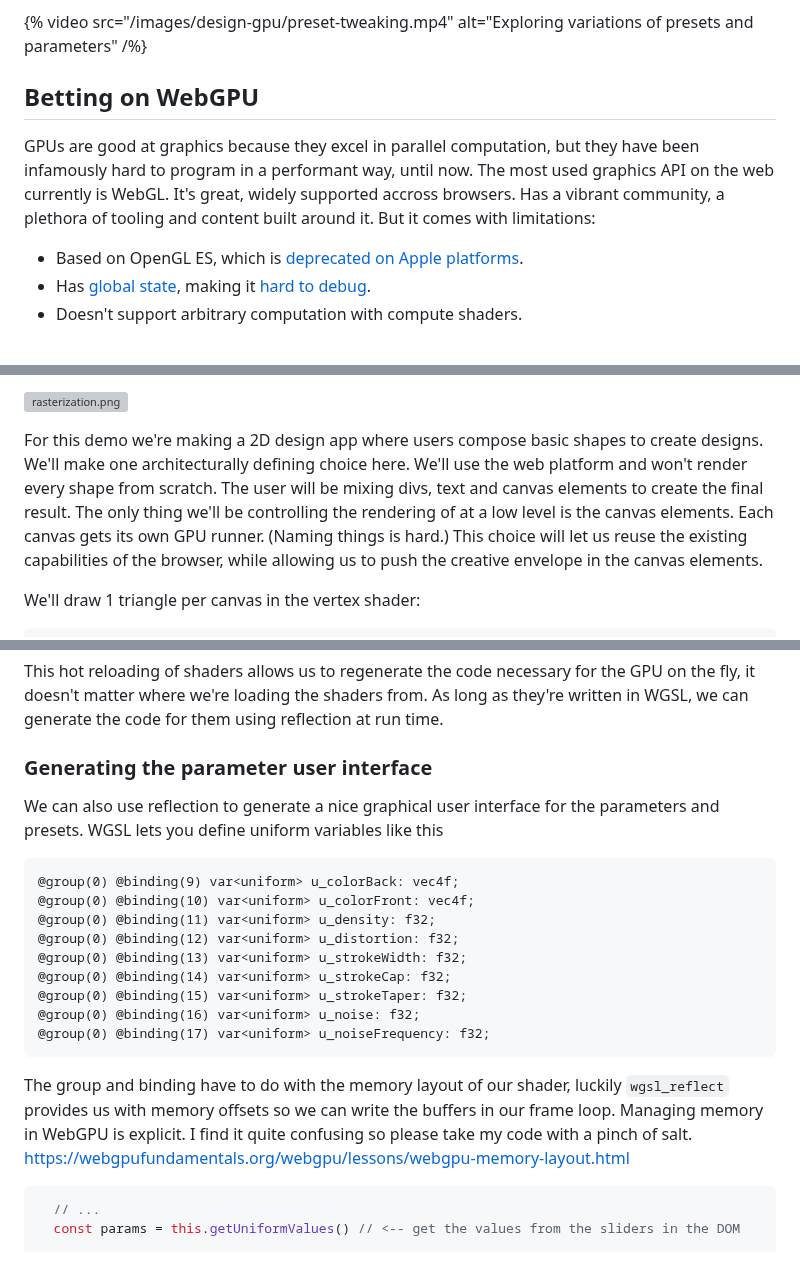
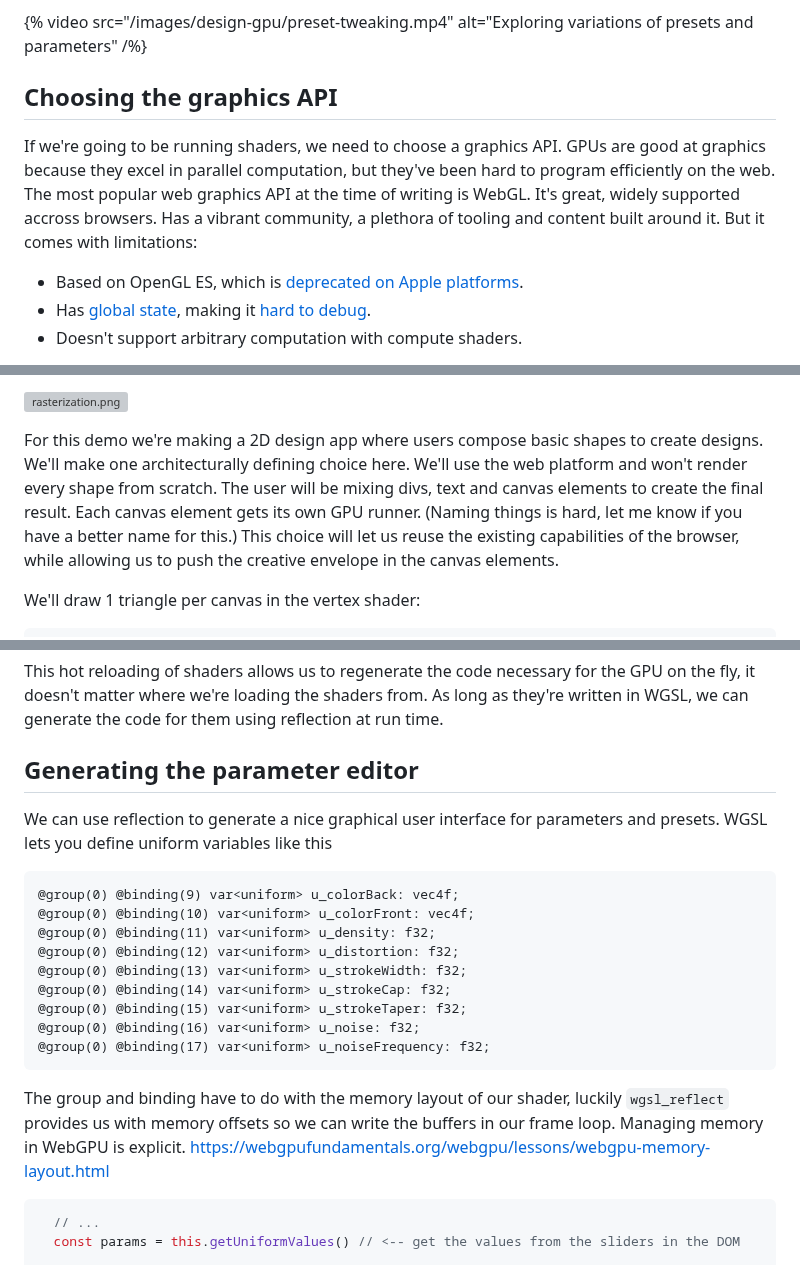
Before and after one commit to vladinator1000/blog, a Markdown page: content/blog/design-gpu.md, 3 parts joined by grey strips. Rendered like a GitHub page; grey boxes are pictures that could not be loaded.

Commit message:
update content

````diff
--- a/content/blog/design-gpu.md
+++ b/content/blog/design-gpu.md
@@ -53,8 +53,8 @@ This little interaction here makes me so happy:
 
 
 
-## Betting on WebGPU
-GPUs are good at graphics because they excel in parallel computation, but they have been infamously hard to program in a performant way, until now.  The most used graphics API on the web currently is WebGL. It's great, widely supported accross browsers. Has a vibrant community, a plethora of tooling and content built around it. But it comes with limitations:
+## Choosing the graphics API
+If we're going to be running shaders, we need to choose a graphics API. GPUs are good at graphics because they excel in parallel computation, but they've been hard to program efficiently on the web. The most popular web graphics API at the time of writing is WebGL. It's great, widely supported accross browsers. Has a vibrant community, a plethora of tooling and content built around it. But it comes with limitations:
 - Based on OpenGL ES, which is [deprecated on Apple platforms](https://developer.apple.com/documentation/glkit/opengl_deprecated/).
 - Has [global state](https://webglfundamentals.org/webgl/lessons/resources/webgl-state-diagram.html), making it [hard to debug](https://kangz.net/posts/2016/07/11/lets-do-opengl-archeology/).
 - Doesn't support arbitrary computation with compute shaders.
@@ -127,7 +127,7 @@ In general, WebGPU supports 3 kinds of shaders: vertex, fragment and compute. He
 
 ![rasterization.png](/images/design-gpu/rasterization.png)
 
-For this demo we're making a 2D design app where users compose basic shapes to create designs. We'll make one architecturally defining choice here. We'll use the web platform and won't render every shape from scratch. The user will be mixing divs, text and canvas elements to create the final result. The only thing we'll be controlling the rendering of at a low level is the canvas elements. Each canvas gets its own GPU runner. (Naming things is hard.) This choice will let us reuse the existing capabilities of the browser, while allowing us to push the creative envelope in the canvas elements.
+For this demo we're making a 2D design app where users compose basic shapes to create designs. We'll make one architecturally defining choice here. We'll use the web platform and won't render every shape from scratch. The user will be mixing divs, text and canvas elements to create the final result. Each canvas element gets its own GPU runner. (Naming things is hard, let me know if you have a better name for this.) This choice will let us reuse the existing capabilities of the browser, while allowing us to push the creative envelope in the canvas elements.
 
 We'll draw 1 triangle per canvas in the vertex shader:
 
@@ -311,9 +311,9 @@ For now, it's important to understand that we're preparing commands on the CPU a
 
 This hot reloading of shaders allows us to regenerate the code necessary for the GPU on the fly, it doesn't matter where we're loading the shaders from. As long as they're written in WGSL, we can generate the code for them using reflection at run time.
 
-### Generating the parameter user interface
+## Generating the parameter editor
 
-We can also use reflection to generate a nice graphical user interface for the parameters and presets. WGSL lets you define uniform variables like this
+We can use reflection to generate a nice graphical user interface for parameters and presets. WGSL lets you define uniform variables like this
 
 ```wgsl
 @group(0) @binding(9) var<uniform> u_colorBack: vec4f;
@@ -327,7 +327,7 @@ We can also use reflection to generate a nice graphical user interface for the p
 @group(0) @binding(17) var<uniform> u_noiseFrequency: f32;
 ```
 
-The group and binding have to do with the memory layout of our shader, luckily `wgsl_reflect` provides us with memory offsets so we can write the buffers in our frame loop. Managing memory in WebGPU is explicit. I find it quite confusing so please take my code with a pinch of salt. [https://webgpufundamentals.org/webgpu/lessons/webgpu-memory-layout.html](https://webgpufundamentals.org/webgpu/lessons/webgpu-memory-layout.html)
+The group and binding have to do with the memory layout of our shader, luckily `wgsl_reflect` provides us with memory offsets so we can write the buffers in our frame loop. Managing memory in WebGPU is explicit. [https://webgpufundamentals.org/webgpu/lessons/webgpu-memory-layout.html](https://webgpufundamentals.org/webgpu/lessons/webgpu-memory-layout.html)
 
 ```ts
   // ...
````
Also changed, not shown: other parts of content/blog/design-gpu.md (+1 -1 lines).
